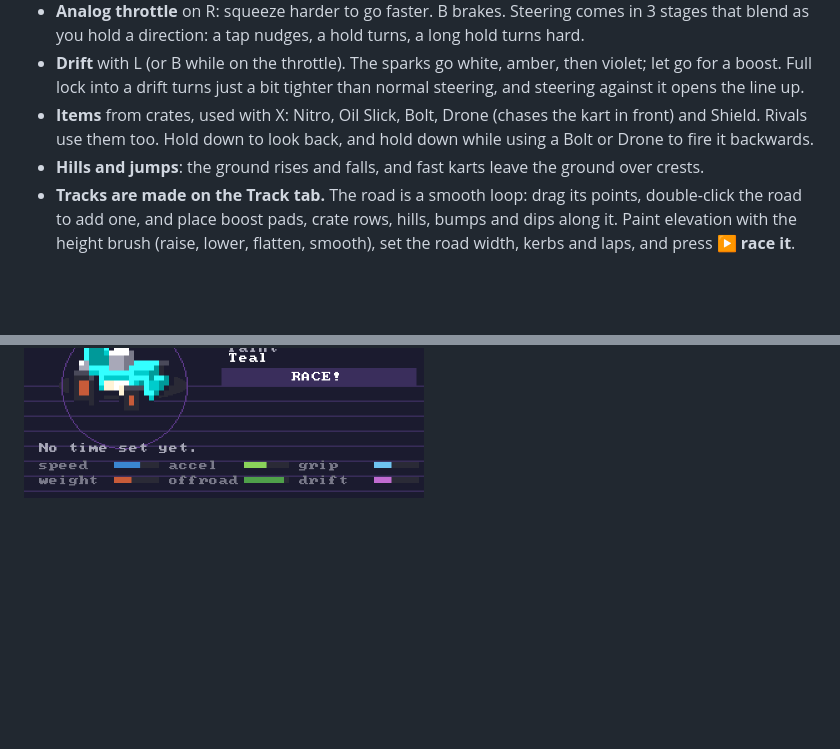
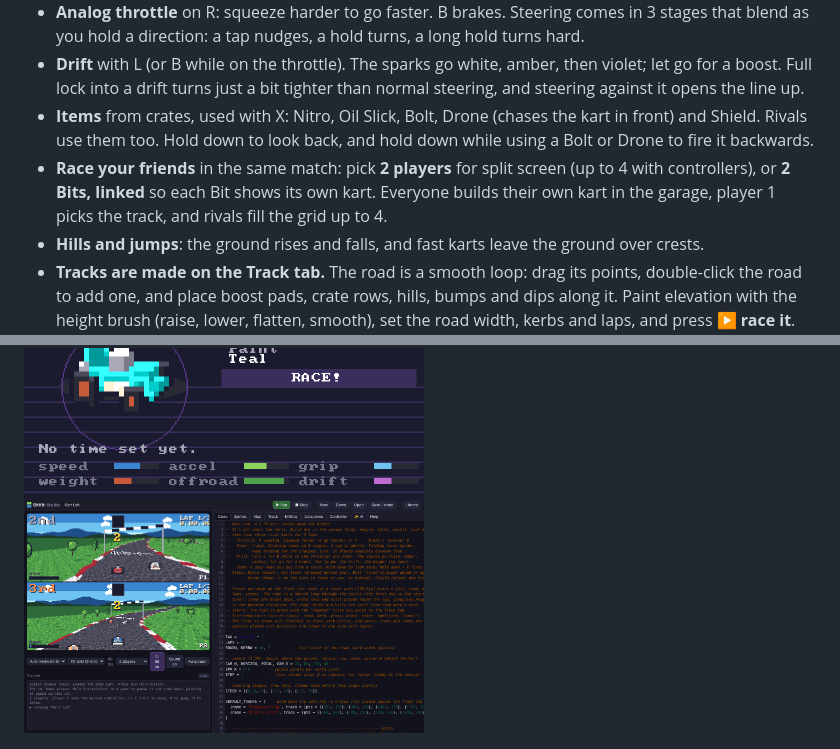
Before and after one commit to Dvrkstvr/bitkit, a Markdown page: README.md, 2 parts joined by grey strips. GitHub-like rendering; pictures changed too: docs/media/kart-split-screen.png (added); blank space fills up the shorter version.

```diff
--- a/README.md
+++ b/README.md
@@ -120,10 +120,12 @@ A kart racer drawn SNES-style: the map becomes a floor seen in perspective, with
 - **Analog throttle** on R: squeeze harder to go faster. B brakes. Steering comes in 3 stages that blend as you hold a direction: a tap nudges, a hold turns, a long hold turns hard.
 - **Drift** with L (or B while on the throttle). The sparks go white, amber, then violet; let go for a boost. Full lock into a drift turns just a bit tighter than normal steering, and steering against it opens the line up.
 - **Items** from crates, used with X: Nitro, Oil Slick, Bolt, Drone (chases the kart in front) and Shield. Rivals use them too. Hold down to look back, and hold down while using a Bolt or Drone to fire it backwards.
+- **Race your friends** in the same match: pick **2 players** for split screen (up to 4 with controllers), or **2 Bits, linked** so each Bit shows its own kart. Everyone builds their own kart in the garage, player 1 picks the track, and rivals fill the grid up to 4.
 - **Hills and jumps**: the ground rises and falls, and fast karts leave the ground over crests.
 - **Tracks are made on the Track tab.** The road is a smooth loop: drag its points, double-click the road to add one, and place boost pads, crate rows, hills, bumps and dips along it. Paint elevation with the height brush (raise, lower, flatten, smooth), set the road width, kerbs and laps, and press **▶ race it**. The road is built from a few segment tiles you paint right there (road, kerb A/B, grass, start line, boost pad); the edge tiles where they meet are generated. Two tracks are included: Pinewood Loop and Quarry Hills.
 
 <img src="docs/media/kart-lab-race.png" width="400" alt="Kart Lab race"> <img src="docs/media/kart-lab-garage.png" width="400" alt="Kart Lab garage">
+<img src="docs/media/kart-split-screen.png" width="400" alt="Kart Lab two-player split screen">
 
 <img src="docs/media/kart-track-editor.png" width="640" alt="Track tab: the spline road, items and elevation">
 
```
Also changed, not shown: 4 other files.
